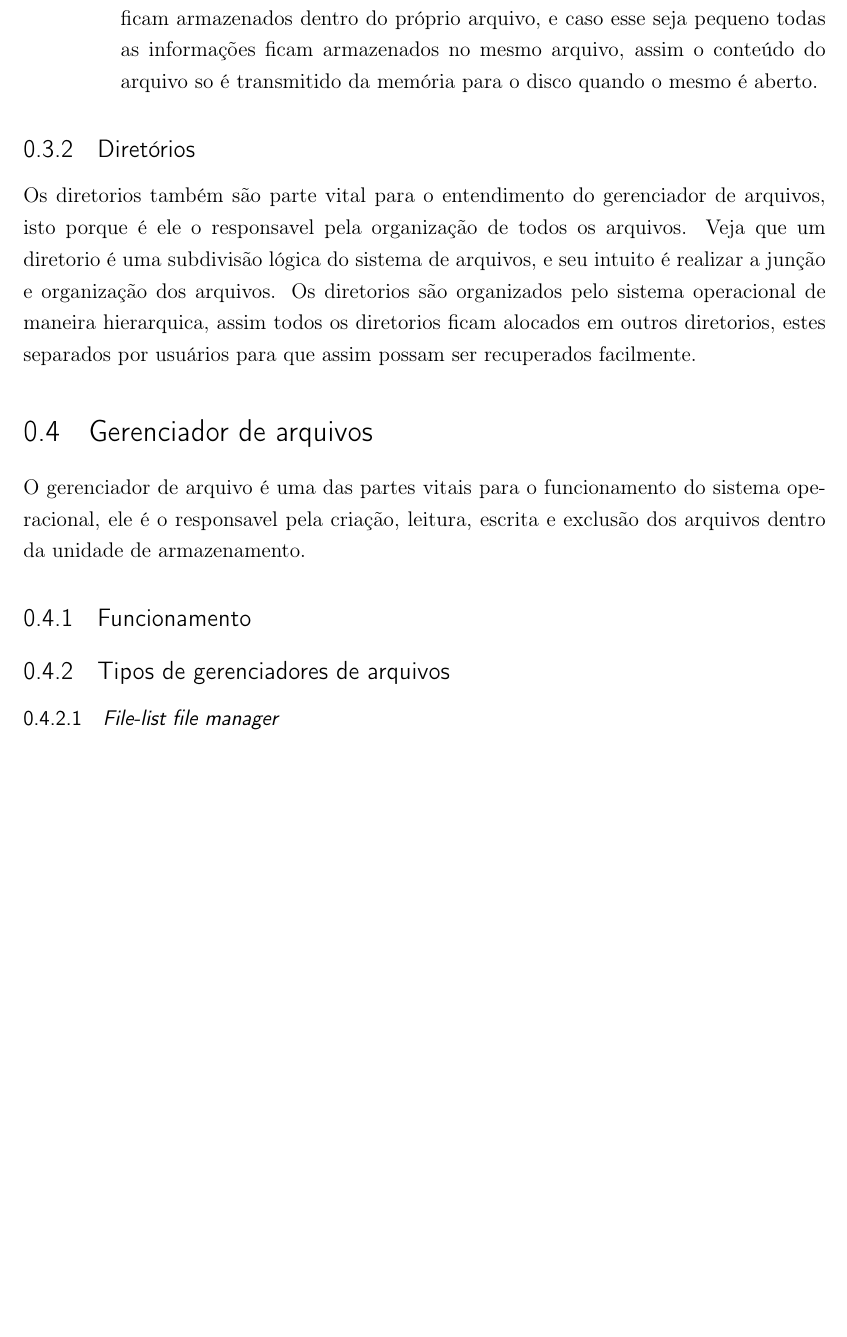
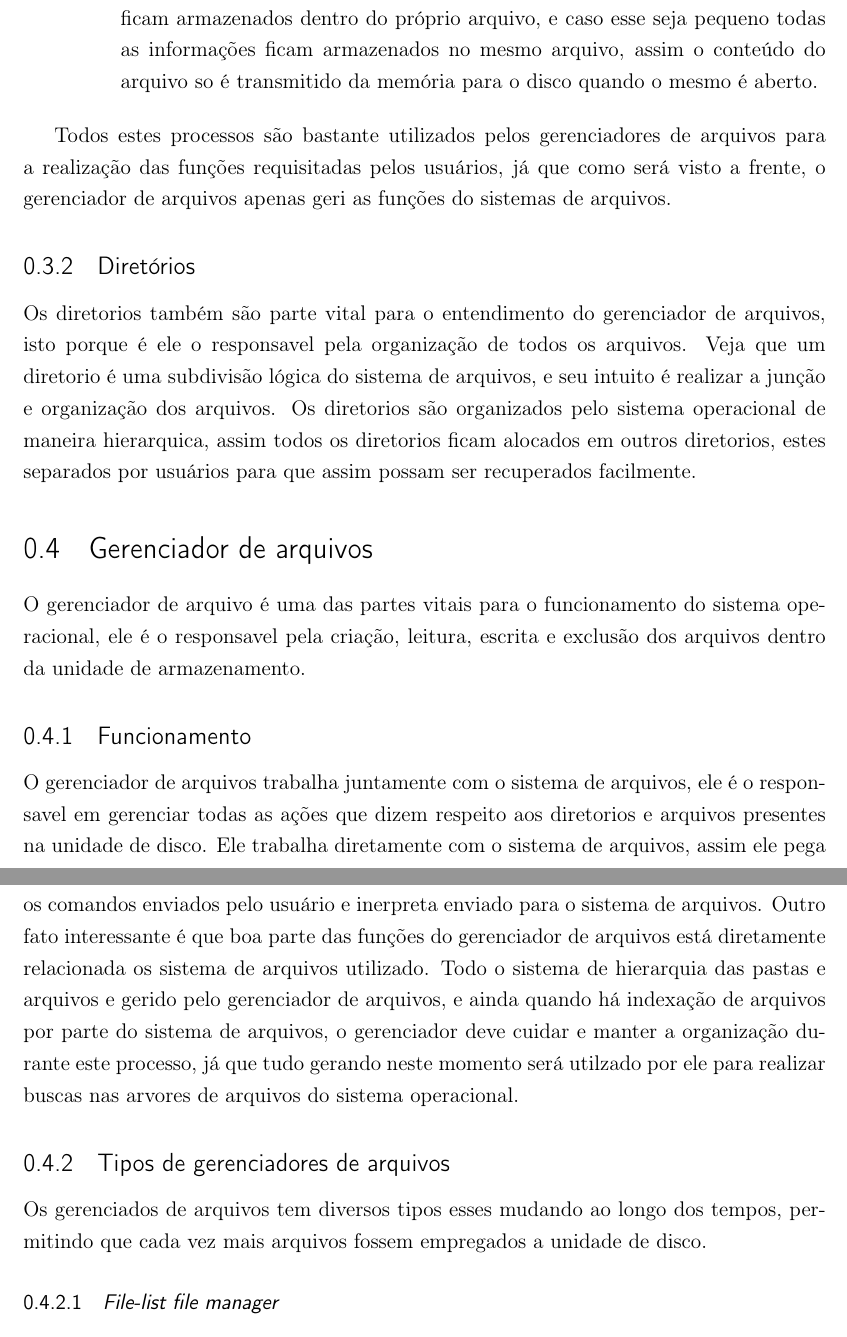
Before and after one commit to M3nin0/ArtTex, a LaTeX thesis (Gerenciador_de_Arquivos.tex): part of page 7 of 9 before the commit and two parts of pages 7 and 8 of 10 after it, the two joined at a grey line, cut so that both start at the same text, the shorter picture padded with empty space. Compiled offline with pdfLaTeX.

Commit message:
Ãdição do funcionamento no documento

```diff
--- a/Gerenciador_de_Arquivos.tex
+++ b/Gerenciador_de_Arquivos.tex
@@ -10,7 +10,7 @@
 % % % % % % % % % % % % % % % % % % % % % % % % % % % % % % % % % % % % % % % % % % % %
 \titulo{Gerenciador de arquivos}
 \autor{Felipe Menino\\Gabriel Takarashi\\Kelvin Severino\\Glaucio de Melo\\Rodrigo Pavret}
-\local{São josé dos campos}
+\local{São josé dos Campos}
 \data{Novembro,2016}
 \orientador{Antonio Egydio Santiago Graça}
 \tipotrabalho{monografia}
@@ -118,6 +118,7 @@ Existem ainda as funções que podem ser realizadas nos arquivos, essas são emp
 
 \end{itemize}
 
+Todos estes processos são bastante utilizados pelos gerenciadores de arquivos para a realização das funções requisitadas pelos usuários, já que como será visto a frente, o gerenciador de arquivos apenas geri as funções do sistemas de arquivos.
 
 \subsection{Diretórios}
 
@@ -130,8 +131,14 @@ O gerenciador de arquivo é uma das partes vitais para o funcionamento do sistem
 
 \subsection{Funcionamento}
 
+O gerenciador de arquivos trabalha juntamente com o sistema de arquivos, ele é o responsavel em gerenciar todas as ações que dizem respeito aos diretorios e arquivos presentes na unidade de disco. Ele trabalha diretamente com o sistema de arquivos, assim ele pega os comandos enviados pelo usuário e inerpreta enviado para o sistema de arquivos. Outro fato interessante é que boa parte das funções do gerenciador de arquivos está diretamente relacionada os sistema de arquivos utilizado.
+Todo o sistema de hierarquia das pastas e arquivos e gerido pelo gerenciador de arquivos, e ainda quando há indexação de arquivos por parte do sistema de arquivos, o gerenciador deve cuidar e manter a organização durante este processo, já que tudo gerando neste momento será utilzado por ele para realizar buscas nas arvores de arquivos do sistema operacional.
+
+%Imagem do funcionamento
 
 \subsection{Tipos de gerenciadores de arquivos}
+
+Os gerenciados de arquivos tem diversos tipos esses mudando ao longo dos tempos, permitindo que cada vez mais arquivos fossem empregados a unidade de disco.
 
 %Ainda terá mais conteúdo
 
```
Also changed, not shown: Gerenciador_de_Arquivos.pdf, 1 other file.
